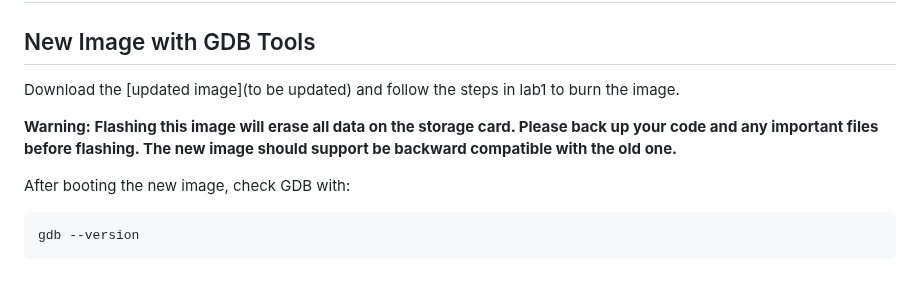
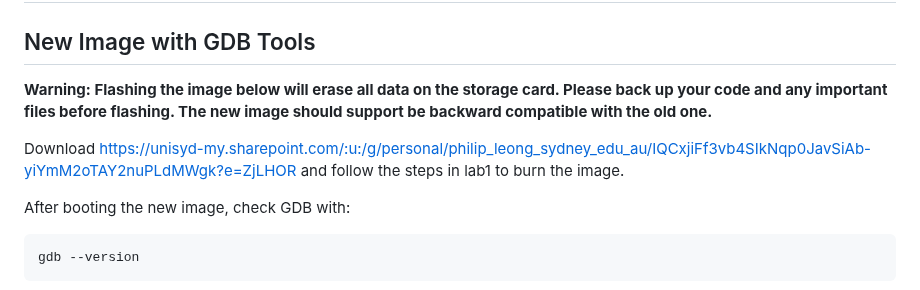
Before and after one commit to phwl/elec3607-lab, a Markdown page: labs/lab7-a64/README.md, the part around the change. GitHub-like rendering.

Commit message:
update lab7

````diff
--- a/labs/lab7-a64/README.md
+++ b/labs/lab7-a64/README.md
@@ -2,9 +2,9 @@
 
 ## New Image with GDB Tools
 
-Download the [updated image](to be updated) and follow the steps in lab1 to burn the image.
+**Warning: Flashing the image below will erase all data on the storage card. Please back up your code and any important files before flashing. The new image should support be backward compatible with the old one.**
 
-**Warning: Flashing this image will erase all data on the storage card. Please back up your code and any important files before flashing. The new image should support be backward compatible with the old one.**
+Download <https://unisyd-my.sharepoint.com/:u:/g/personal/philip_leong_sydney_edu_au/IQCxjiFf3vb4SIkNqp0JavSiAb-yiYmM2oTAY2nuPLdMWgk?e=ZjLHOR> and follow the steps in lab1 to burn the image.
 
 After booting the new image, check GDB with:
 ```bash
````
